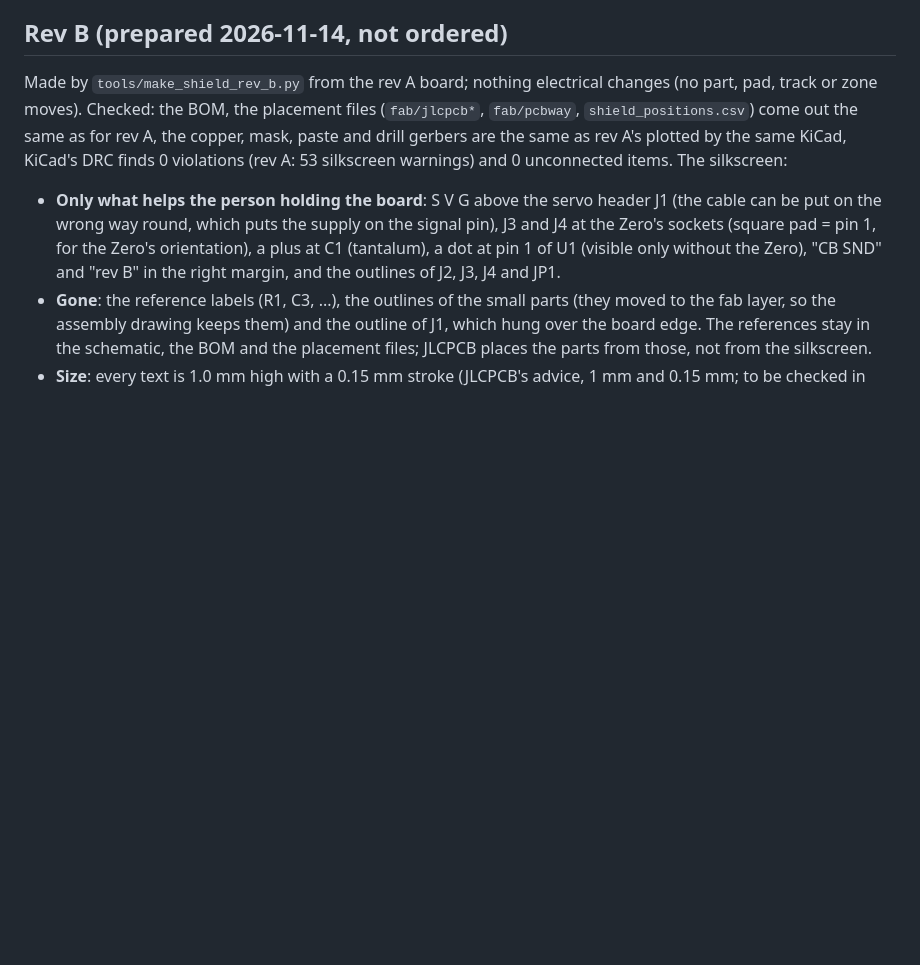
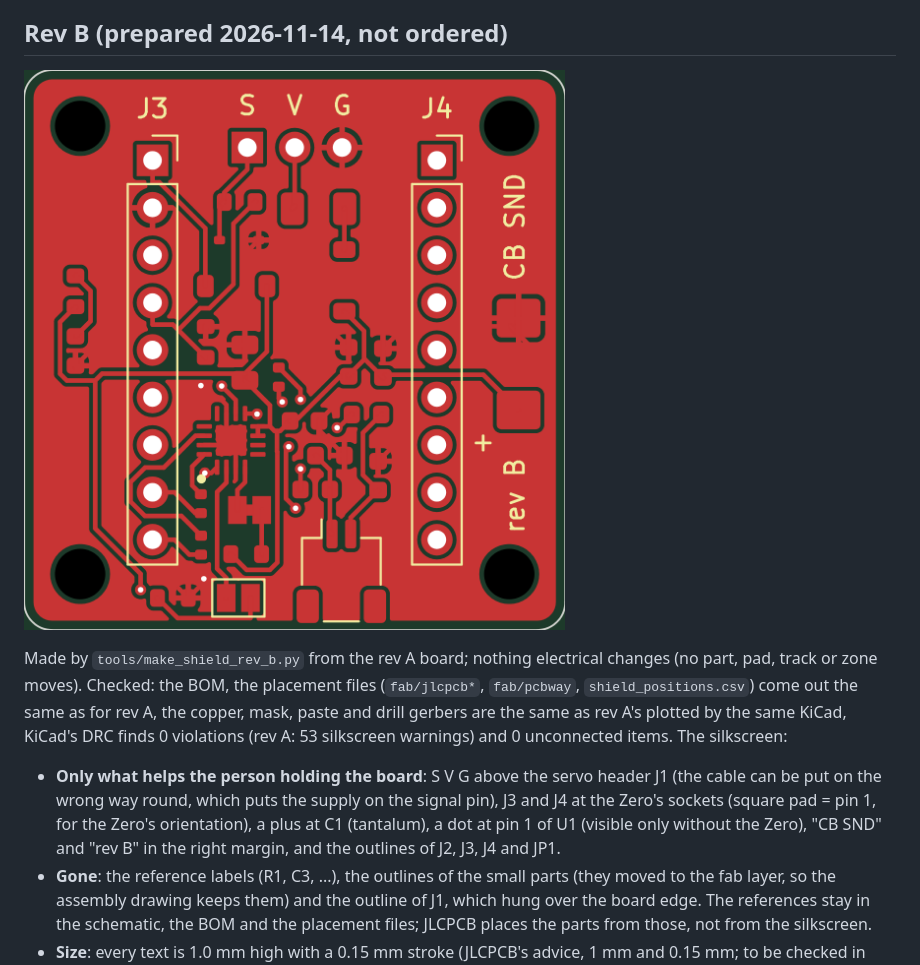
Before and after one commit to sourekv/cyberbrick_sound, a Markdown page: docs/shield-pcb-rev-b.md, the part around the change. Rendered like a GitHub page; pictures changed too: docs/shield-pcb-rev-b-top.png (added); blank space fills up the shorter version.

Commit message:
Rev A document shows the rev A board: top picture rendered from the tag hw-shield-revA; the rev B picture moved to shield-pcb-rev-b.md
Co-Authored-By: Claude Sonnet 5.5 <noreply@anthropic.com>

```diff
--- a/docs/shield-pcb-rev-b.md
+++ b/docs/shield-pcb-rev-b.md
@@ -5,6 +5,8 @@ None of it is built. The board that exists is **rev A**, described in `shield-pc
 decisions). Rev B and the ideas below can be out of date against rev A and against the firmware; check them before relying on them.
 
 ## Rev B (prepared 2026-11-14, not ordered)
+
+![Rev B board, top side: S V G, J3 and J4, "CB SND rev B" (rendered from the rev B files, not a photo of a board)](shield-pcb-rev-b-top.png)
 
 Made by `tools/make_shield_rev_b.py` from the rev A board; nothing electrical changes (no part, pad, track or zone
 moves). Checked: the BOM, the placement files (`fab/jlcpcb*`, `fab/pcbway`, `shield_positions.csv`) come out the same
```
Also changed, not shown: docs/shield-pcb.md (+1 -1 lines), docs/shield-pcb-top.png.
